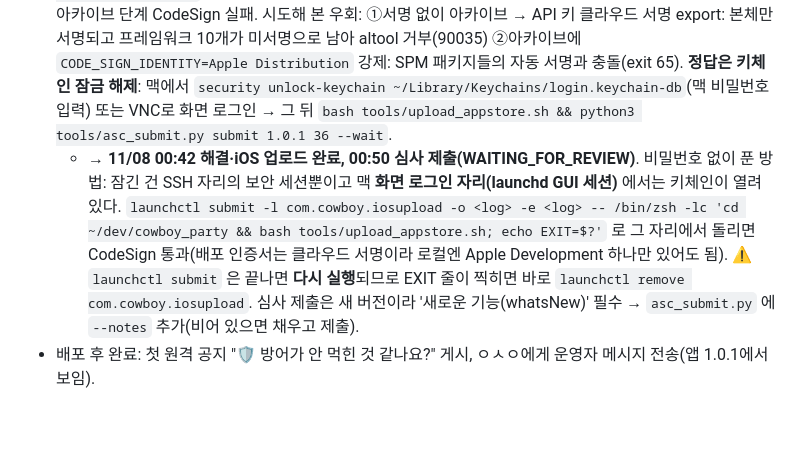
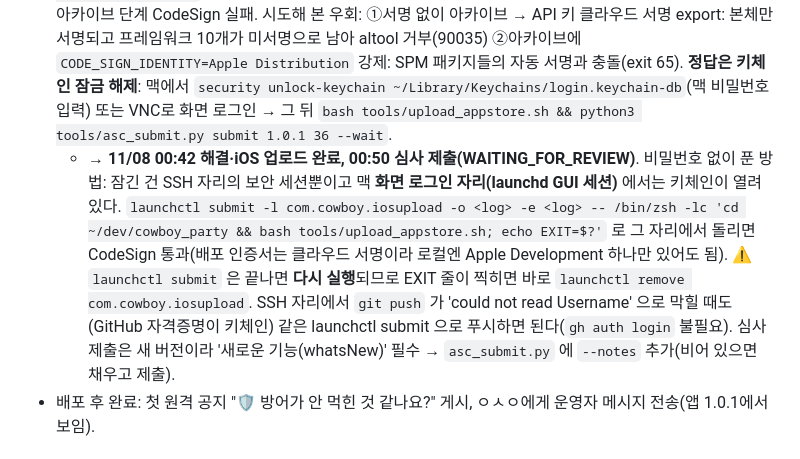
Before and after one commit to doonghwi/cowboy-party, a Markdown page: HANDOFF.md, the part around the change. Drawn GitHub-style; blank space fills up the shorter version.

Commit message:
HANDOFF: 키체인 잠긴 자리에서 git push 우회법

```diff
--- a/HANDOFF.md
+++ b/HANDOFF.md
@@ -10,7 +10,7 @@
 - E2E 확인(에뮬, 스크린샷): 원격 공지 배너·목록 맨 위 ✓ / 제보 → `feedback/{uid}` 저장 ✓ / `feedback_reply.py reply` → 설정 톱니 빨간 점 + '답변 도착' 칩 ✓ / 창 열면 답변 표시·점 해제 ✓. 관통 배지는 엔진 테스트로만 확인(화면 스크린샷은 봇 캐릭터를 고를 수 없어 생략).
 - 배포 도구 추가: `tools/asc_submit.py status|submit <버전> <빌드> [--wait]` — 22차에 손으로 한 REST 절차(버전 생성→빌드 연결→심사 제출)를 도구로.
 - 배포: **Android 36 → Play alpha 업로드 완료**(19:50). **iOS 는 막힘** — 맥 로그인 키체인이 잠겨 있어(`security show-keychain-info` → "User interaction is not allowed"; Figma/Vercel MCP 자격증명 실패도 같은 원인) 아카이브 단계 CodeSign 실패. 시도해 본 우회: ①서명 없이 아카이브 → API 키 클라우드 서명 export: 본체만 서명되고 프레임워크 10개가 미서명으로 남아 altool 거부(90035) ②아카이브에 `CODE_SIGN_IDENTITY=Apple Distribution` 강제: SPM 패키지들의 자동 서명과 충돌(exit 65). **정답은 키체인 잠금 해제**: 맥에서 `security unlock-keychain ~/Library/Keychains/login.keychain-db`(맥 비밀번호 입력) 또는 VNC로 화면 로그인 → 그 뒤 `bash tools/upload_appstore.sh && python3 tools/asc_submit.py submit 1.0.1 36 --wait`.
-  - **→ 11/08 00:42 해결·iOS 업로드 완료, 00:50 심사 제출(WAITING_FOR_REVIEW)**. 비밀번호 없이 푼 방법: 잠긴 건 SSH 자리의 보안 세션뿐이고 맥 **화면 로그인 자리(launchd GUI 세션)** 에서는 키체인이 열려 있다. `launchctl submit -l com.cowboy.iosupload -o <log> -e <log> -- /bin/zsh -lc 'cd ~/dev/cowboy_party && bash tools/upload_appstore.sh; echo EXIT=$?'` 로 그 자리에서 돌리면 CodeSign 통과(배포 인증서는 클라우드 서명이라 로컬엔 Apple Development 하나만 있어도 됨). ⚠️ `launchctl submit` 은 끝나면 **다시 실행**되므로 EXIT 줄이 찍히면 바로 `launchctl remove com.cowboy.iosupload`. 심사 제출은 새 버전이라 '새로운 기능(whatsNew)' 필수 → `asc_submit.py` 에 `--notes` 추가(비어 있으면 채우고 제출).
+  - **→ 11/08 00:42 해결·iOS 업로드 완료, 00:50 심사 제출(WAITING_FOR_REVIEW)**. 비밀번호 없이 푼 방법: 잠긴 건 SSH 자리의 보안 세션뿐이고 맥 **화면 로그인 자리(launchd GUI 세션)** 에서는 키체인이 열려 있다. `launchctl submit -l com.cowboy.iosupload -o <log> -e <log> -- /bin/zsh -lc 'cd ~/dev/cowboy_party && bash tools/upload_appstore.sh; echo EXIT=$?'` 로 그 자리에서 돌리면 CodeSign 통과(배포 인증서는 클라우드 서명이라 로컬엔 Apple Development 하나만 있어도 됨). ⚠️ `launchctl submit` 은 끝나면 **다시 실행**되므로 EXIT 줄이 찍히면 바로 `launchctl remove com.cowboy.iosupload`. SSH 자리에서 `git push` 가 'could not read Username' 으로 막힐 때도(GitHub 자격증명이 키체인) 같은 launchctl submit 으로 푸시하면 된다(`gh auth login` 불필요). 심사 제출은 새 버전이라 '새로운 기능(whatsNew)' 필수 → `asc_submit.py` 에 `--notes` 추가(비어 있으면 채우고 제출).
 - 배포 후 완료: 첫 원격 공지 "🛡️ 방어가 안 먹힌 것 같나요?" 게시, ㅇㅅㅇ에게 운영자 메시지 전송(앱 1.0.1에서 보임).
 
 ## 2026-10-17(22차) 🍎 앱스토어 1.0 재제출 완료 — 빌드 35, API 대행
```
